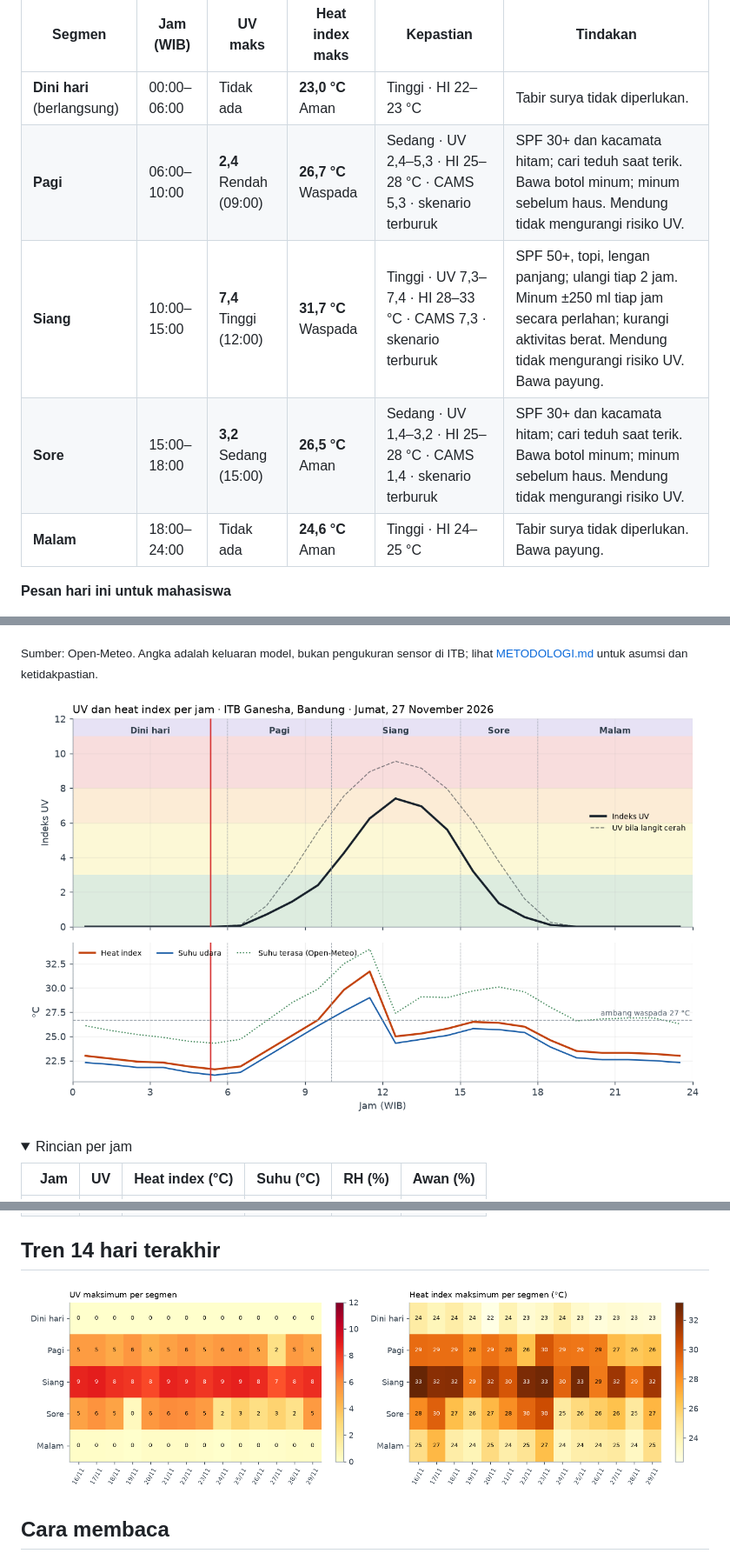
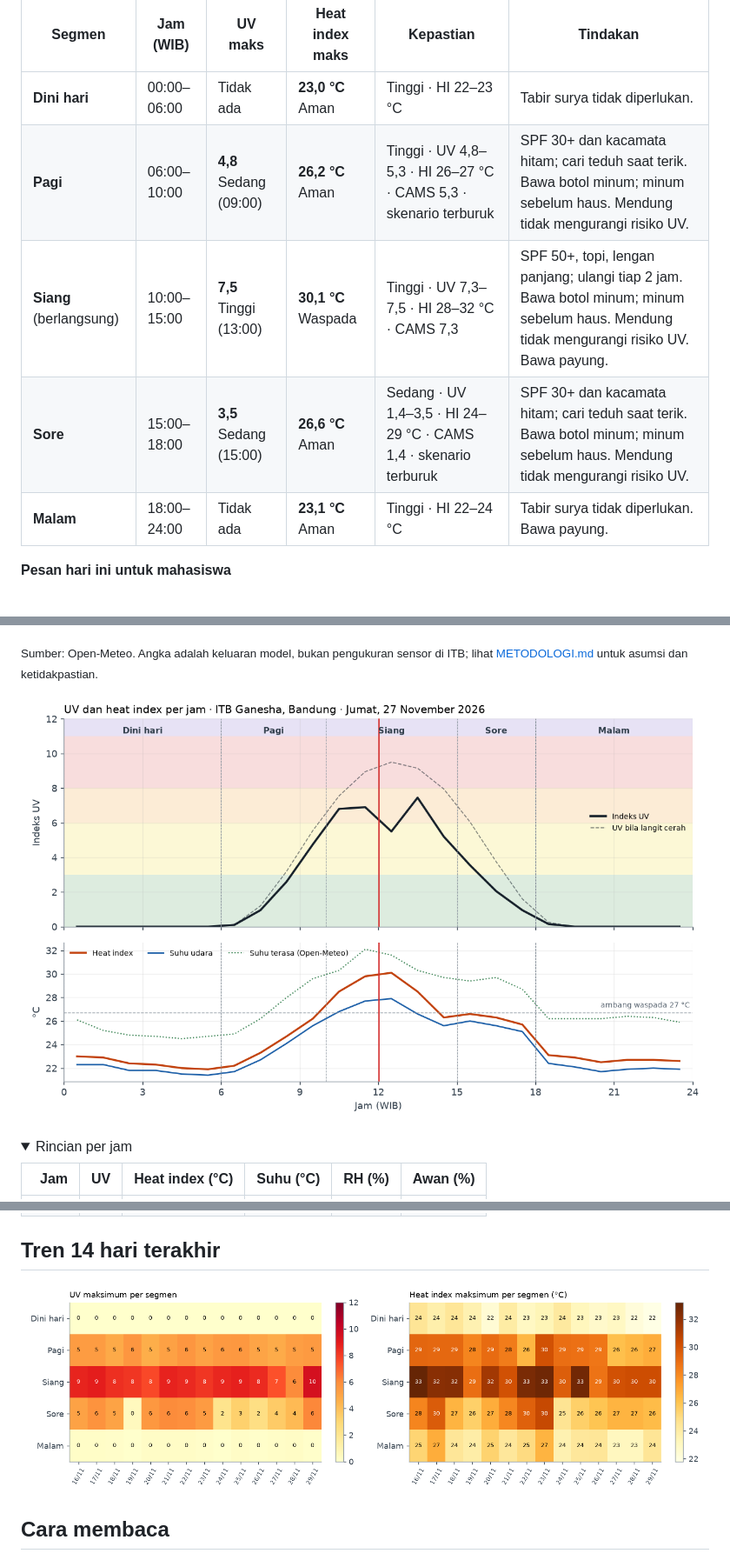
Before and after one commit to Skydragoncrazykiller/UVBANDUNG, a Markdown page: README.md, 3 parts joined by grey strips. Shown at 87% size. GitHub-like rendering; pictures changed too: docs/today.png, docs/trend.png; folded sections open.

```diff
--- a/README.md
+++ b/README.md
@@ -21,11 +21,11 @@ Pemantauan intensitas sinar UV dan heat index di kampus ITB Ganesha, Bandung, pe
 
 | Segmen | Jam (WIB) | UV maks | Heat index maks | Kepastian | Tindakan |
 |---|---|---|---|---|---|
-| **Dini hari** (berlangsung) | 00:00–06:00 | Tidak ada | **23,0 °C** Aman | Tinggi · HI 22–23 °C | Tabir surya tidak diperlukan. |
-| **Pagi** | 06:00–10:00 | **2,4** Rendah (09:00) | **26,7 °C** Waspada | Sedang · UV 2,4–5,3 · HI 25–28 °C · CAMS 5,3 · skenario terburuk | SPF 30+ dan kacamata hitam; cari teduh saat terik. Bawa botol minum; minum sebelum haus. Mendung tidak mengurangi risiko UV. |
-| **Siang** | 10:00–15:00 | **7,4** Tinggi (12:00) | **31,7 °C** Waspada | Tinggi · UV 7,3–7,4 · HI 28–33 °C · CAMS 7,3 · skenario terburuk | SPF 50+, topi, lengan panjang; ulangi tiap 2 jam. Minum ±250 ml tiap jam secara perlahan; kurangi aktivitas berat. Mendung tidak mengurangi risiko UV. Bawa payung. |
-| **Sore** | 15:00–18:00 | **3,2** Sedang (15:00) | **26,5 °C** Aman | Sedang · UV 1,4–3,2 · HI 25–28 °C · CAMS 1,4 · skenario terburuk | SPF 30+ dan kacamata hitam; cari teduh saat terik. Bawa botol minum; minum sebelum haus. Mendung tidak mengurangi risiko UV. |
-| **Malam** | 18:00–24:00 | Tidak ada | **24,6 °C** Aman | Tinggi · HI 24–25 °C | Tabir surya tidak diperlukan. Bawa payung. |
+| **Dini hari** | 00:00–06:00 | Tidak ada | **23,0 °C** Aman | Tinggi · HI 22–23 °C | Tabir surya tidak diperlukan. |
+| **Pagi** | 06:00–10:00 | **4,8** Sedang (09:00) | **26,2 °C** Aman | Tinggi · UV 4,8–5,3 · HI 26–27 °C · CAMS 5,3 · skenario terburuk | SPF 30+ dan kacamata hitam; cari teduh saat terik. Bawa botol minum; minum sebelum haus. Mendung tidak mengurangi risiko UV. |
+| **Siang** (berlangsung) | 10:00–15:00 | **7,5** Tinggi (13:00) | **30,1 °C** Waspada | Tinggi · UV 7,3–7,5 · HI 28–32 °C · CAMS 7,3 | SPF 50+, topi, lengan panjang; ulangi tiap 2 jam. Bawa botol minum; minum sebelum haus. Mendung tidak mengurangi risiko UV. Bawa payung. |
+| **Sore** | 15:00–18:00 | **3,5** Sedang (15:00) | **26,6 °C** Aman | Sedang · UV 1,4–3,5 · HI 24–29 °C · CAMS 1,4 · skenario terburuk | SPF 30+ dan kacamata hitam; cari teduh saat terik. Bawa botol minum; minum sebelum haus. Mendung tidak mengurangi risiko UV. |
+| **Malam** | 18:00–24:00 | Tidak ada | **23,1 °C** Aman | Tinggi · HI 22–24 °C | Tabir surya tidak diperlukan. Bawa payung. |
 
 **Pesan hari ini untuk mahasiswa**
 
```
Also changed, not shown: other parts of README.md (+20 -20 lines), 6 other files.
